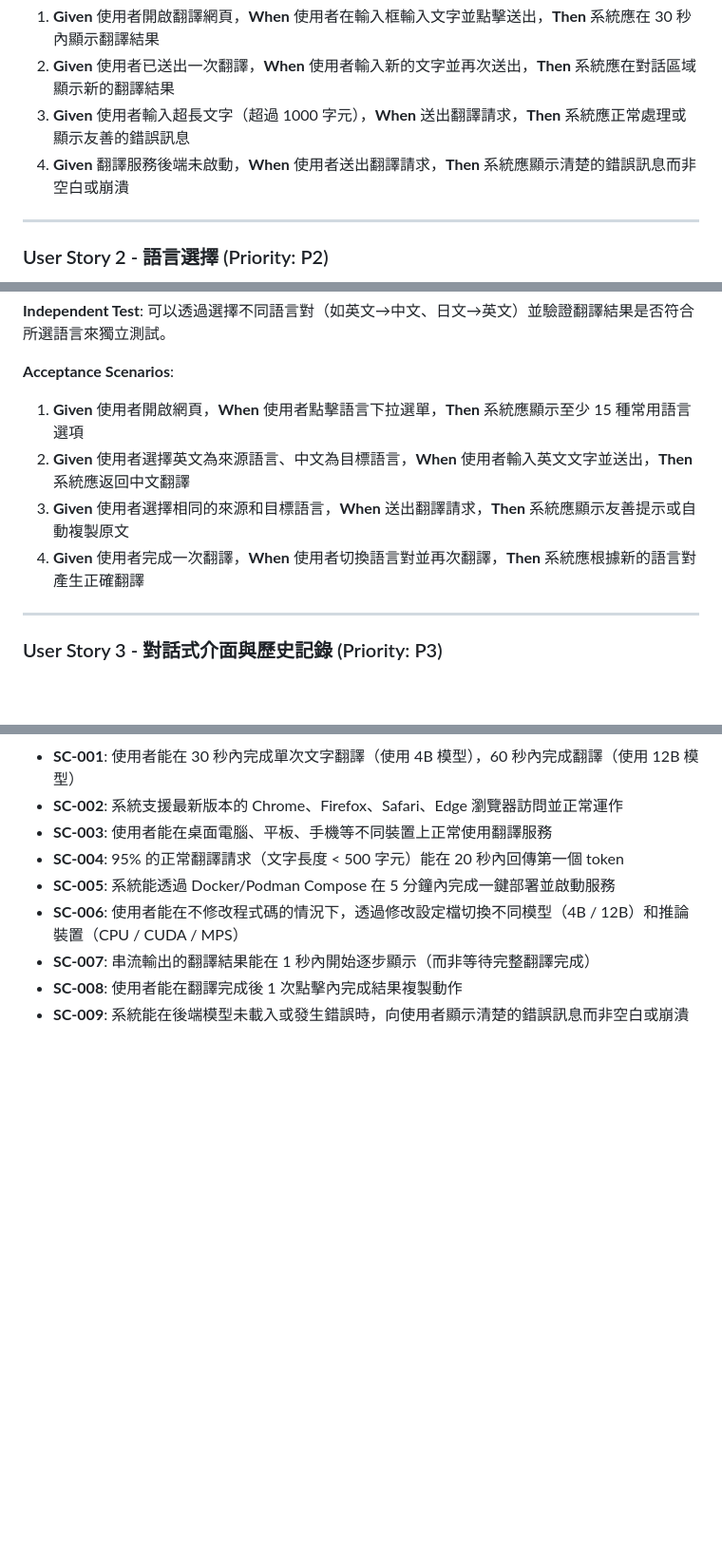
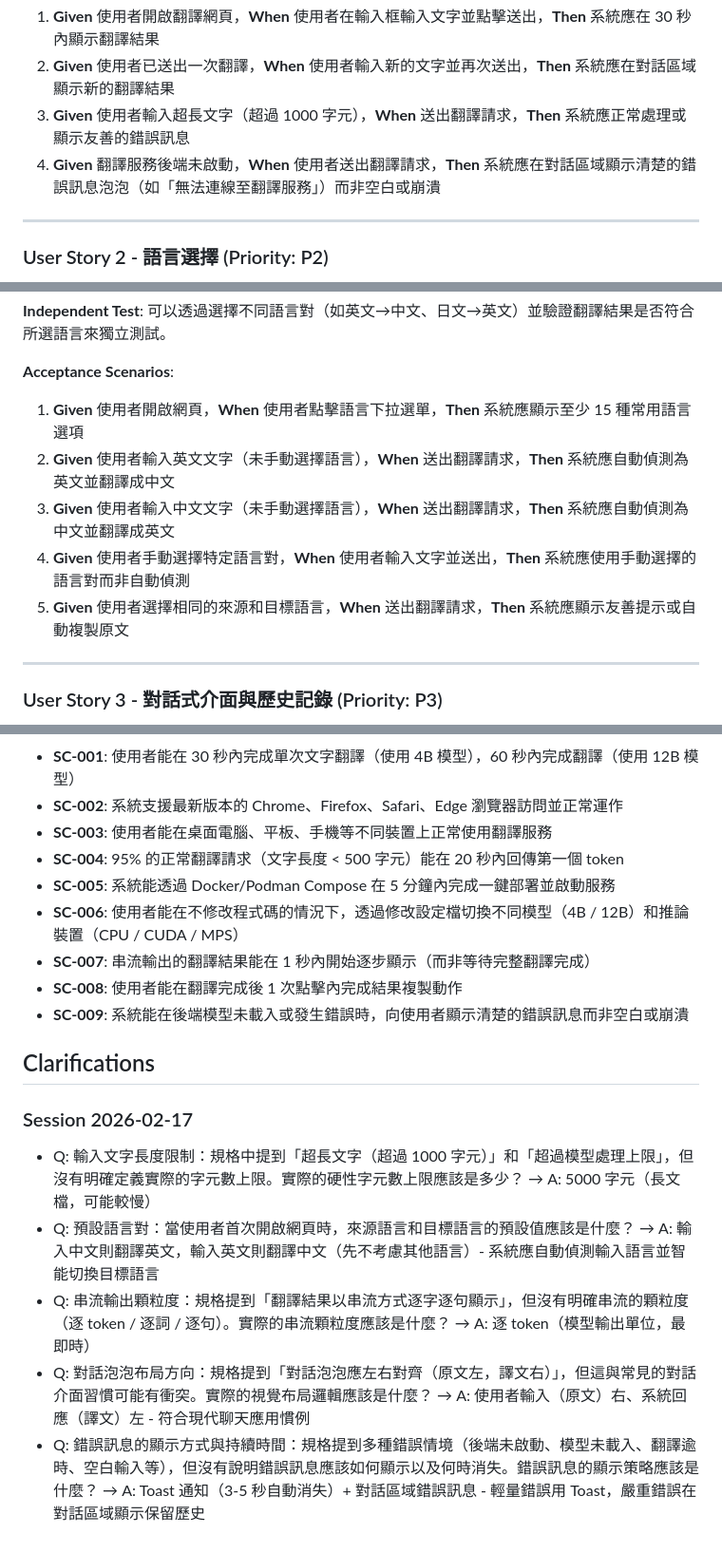
Before and after one commit to fankachang/GoogleTranslategemma, a Markdown page: specs/001-gemma-translate-web/spec.md, 3 parts joined by grey strips. Shown at 95% size. Rendered like a GitHub page; blank space fills up the shorter version.

```diff
--- a/specs/001-gemma-translate-web/spec.md
+++ b/specs/001-gemma-translate-web/spec.md
@@ -20,7 +20,7 @@
 1. **Given** 使用者開啟翻譯網頁，**When** 使用者在輸入框輸入文字並點擊送出，**Then** 系統應在 30 秒內顯示翻譯結果
 2. **Given** 使用者已送出一次翻譯，**When** 使用者輸入新的文字並再次送出，**Then** 系統應在對話區域顯示新的翻譯結果
 3. **Given** 使用者輸入超長文字（超過 1000 字元），**When** 送出翻譯請求，**Then** 系統應正常處理或顯示友善的錯誤訊息
-4. **Given** 翻譯服務後端未啟動，**When** 使用者送出翻譯請求，**Then** 系統應顯示清楚的錯誤訊息而非空白或崩潰
+4. **Given** 翻譯服務後端未啟動，**When** 使用者送出翻譯請求，**Then** 系統應在對話區域顯示清楚的錯誤訊息泡泡（如「無法連線至翻譯服務」）而非空白或崩潰
 
 ---
 
@@ -35,9 +35,10 @@
 **Acceptance Scenarios**:
 
 1. **Given** 使用者開啟網頁，**When** 使用者點擊語言下拉選單，**Then** 系統應顯示至少 15 種常用語言選項
-2. **Given** 使用者選擇英文為來源語言、中文為目標語言，**When** 使用者輸入英文文字並送出，**Then** 系統應返回中文翻譯
-3. **Given** 使用者選擇相同的來源和目標語言，**When** 送出翻譯請求，**Then** 系統應顯示友善提示或自動複製原文
-4. **Given** 使用者完成一次翻譯，**When** 使用者切換語言對並再次翻譯，**Then** 系統應根據新的語言對產生正確翻譯
+2. **Given** 使用者輸入英文文字（未手動選擇語言），**When** 送出翻譯請求，**Then** 系統應自動偵測為英文並翻譯成中文
+3. **Given** 使用者輸入中文文字（未手動選擇語言），**When** 送出翻譯請求，**Then** 系統應自動偵測為中文並翻譯成英文
+4. **Given** 使用者手動選擇特定語言對，**When** 使用者輸入文字並送出，**Then** 系統應使用手動選擇的語言對而非自動偵測
+5. **Given** 使用者選擇相同的來源和目標語言，**When** 送出翻譯請求，**Then** 系統應顯示友善提示或自動複製原文
 
 ---
 
@@ -126,3 +131,13 @@
 - **SC-007**: 串流輸出的翻譯結果能在 1 秒內開始逐步顯示（而非等待完整翻譯完成）
 - **SC-008**: 使用者能在翻譯完成後 1 次點擊內完成結果複製動作
 - **SC-009**: 系統能在後端模型未載入或發生錯誤時，向使用者顯示清楚的錯誤訊息而非空白或崩潰
+
+## Clarifications
+
+### Session 2026-02-17
+
+- Q: 輸入文字長度限制：規格中提到「超長文字（超過 1000 字元）」和「超過模型處理上限」，但沒有明確定義實際的字元數上限。實際的硬性字元數上限應該是多少？ → A: 5000 字元（長文檔，可能較慢）
+- Q: 預設語言對：當使用者首次開啟網頁時，來源語言和目標語言的預設值應該是什麼？ → A: 輸入中文則翻譯英文，輸入英文則翻譯中文（先不考慮其他語言）- 系統應自動偵測輸入語言並智能切換目標語言
+- Q: 串流輸出顆粒度：規格提到「翻譯結果以串流方式逐字逐句顯示」，但沒有明確串流的顆粒度（逐 token / 逐詞 / 逐句）。實際的串流顆粒度應該是什麼？ → A: 逐 token（模型輸出單位，最即時）
+- Q: 對話泡泡布局方向：規格提到「對話泡泡應左右對齊（原文左，譯文右）」，但這與常見的對話介面習慣可能有衝突。實際的視覺布局邏輯應該是什麼？ → A: 使用者輸入（原文）右、系統回應（譯文）左 - 符合現代聊天應用慣例
+- Q: 錯誤訊息的顯示方式與持續時間：規格提到多種錯誤情境（後端未啟動、模型未載入、翻譯逾時、空白輸入等），但沒有說明錯誤訊息應該如何顯示以及何時消失。錯誤訊息的顯示策略應該是什麼？ → A: Toast 通知（3-5 秒自動消失）+ 對話區域錯誤訊息 - 輕量錯誤用 Toast，嚴重錯誤在對話區域顯示保留歷史
```
Also changed, not shown: other parts of specs/001-gemma-translate-web/spec.md (+13 -9 lines).
